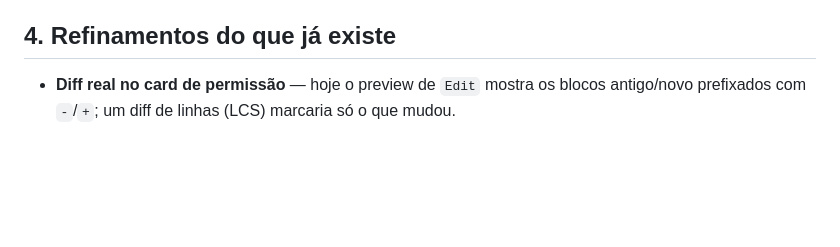
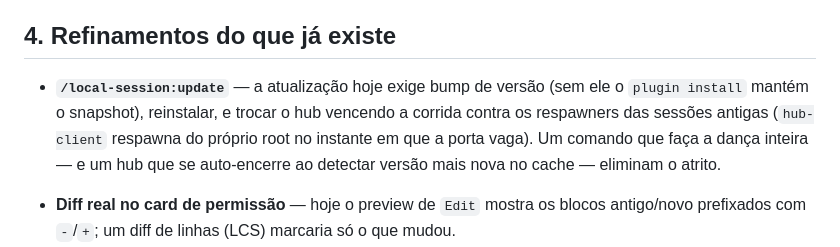
Before and after one commit to uesleinasch/claude-local-session, a Markdown page: ROADMAP.md, the part around the change. Rendered like a GitHub page; blank space fills up the shorter version.

Commit message:
docs: registra no roadmap o atrito do fluxo de atualização

```diff
--- a/ROADMAP.md
+++ b/ROADMAP.md
@@ -44,6 +44,12 @@ pedido de permissão e decisão allow/deny
 
 ## 4. Refinamentos do que já existe
 
+- **`/local-session:update`** — a atualização hoje exige bump de versão (sem ele o
+  `plugin install` mantém o snapshot), reinstalar, e trocar o hub vencendo a corrida
+  contra os respawners das sessões antigas (`hub-client` respawna do próprio root no
+  instante em que a porta vaga). Um comando que faça a dança inteira — e um hub que
+  se auto-encerre ao detectar versão mais nova no cache — eliminam o atrito.
+
 - **Diff real no card de permissão** — hoje o preview de `Edit` mostra os blocos antigo/novo
   prefixados com `-`/`+`; um diff de linhas (LCS) marcaria só o que mudou.
 - **Navegar histórico antigo** — os `.jsonl` de `~/.claude/local-session/history/` ficam em
```
